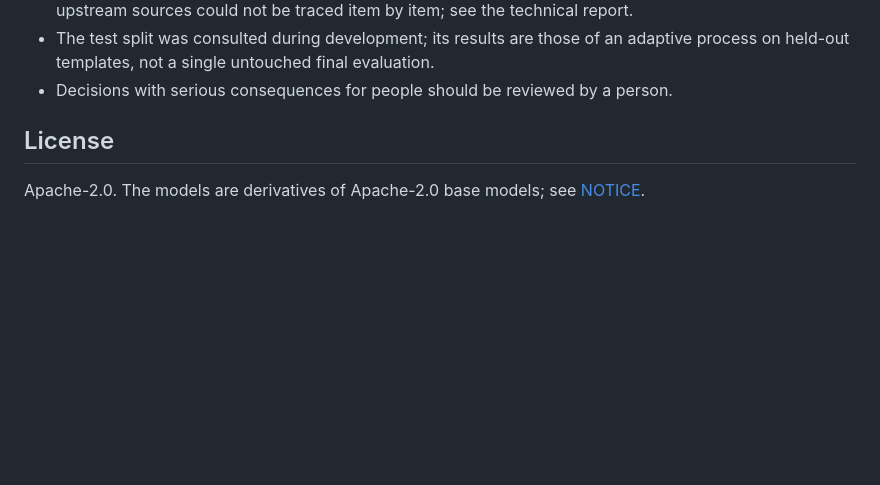
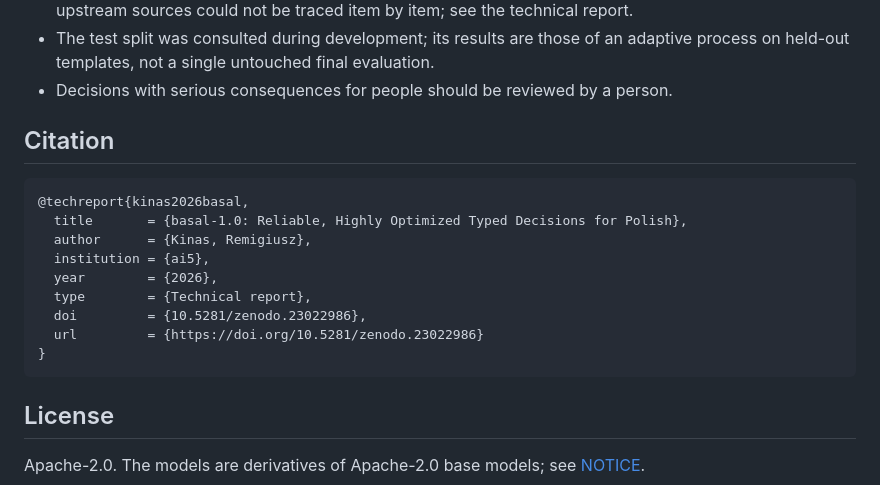
Before and after one commit to pawelkiszczak/basal, a Markdown page: README.md, the part around one of its changes. Rendered like a GitHub page; blank space fills up the shorter version.

Commit message:
README: Zenodo DOI badge and citation (10.5281/zenodo.23022986)
Co-Authored-By: Claude Opus 5.5 (1M context) <noreply@anthropic.com>

````diff
--- a/README.md
+++ b/README.md
@@ -357,6 +358,21 @@ thresholds, which are not validated for them.
   not a single untouched final evaluation.
 - Decisions with serious consequences for people should be reviewed by a person.
 
+
+## Citation
+
+```bibtex
+@techreport{kinas2026basal,
+  title       = {basal-1.0: Reliable, Highly Optimized Typed Decisions for Polish},
+  author      = {Kinas, Remigiusz},
+  institution = {ai5},
+  year        = {2026},
+  type        = {Technical report},
+  doi         = {10.5281/zenodo.23022986},
+  url         = {https://doi.org/10.5281/zenodo.23022986}
+}
+```
+
 ## License
 
 Apache-2.0. The models are derivatives of Apache-2.0 base models; see [NOTICE](NOTICE).
````
Also changed, not shown: other parts of README.md (+1 -0 lines).
